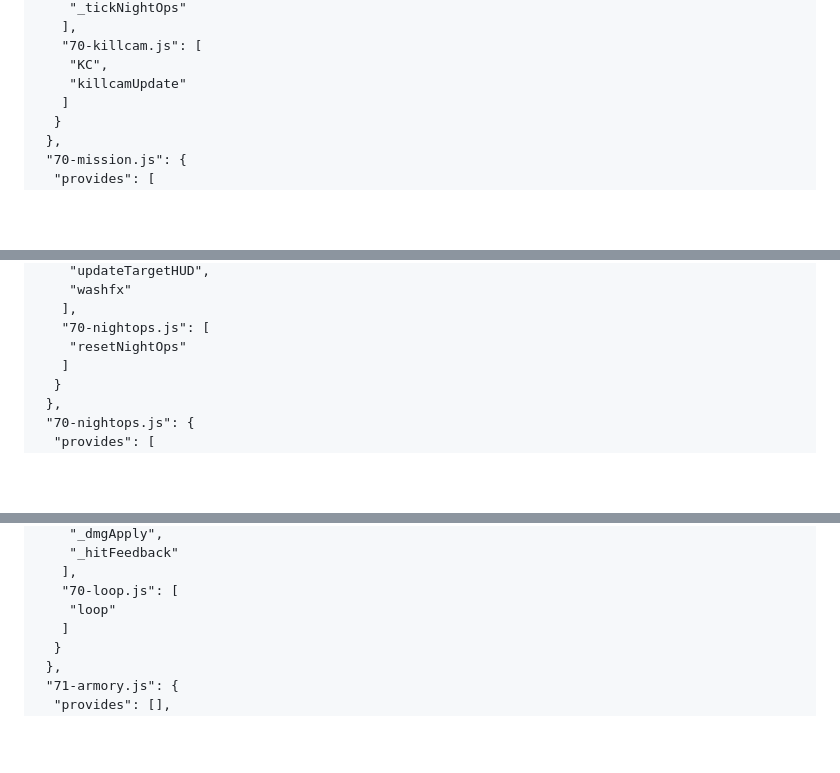
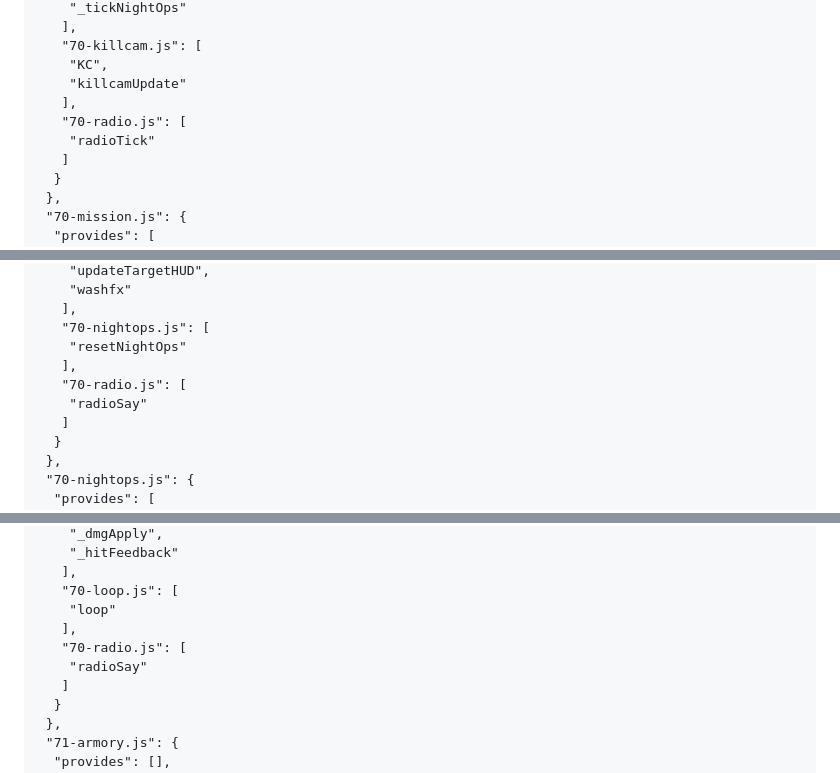
Before and after one commit to huangbin20180206/ah64e-apache-3d, a Markdown page: docs/module-contracts.md, 3 parts joined by grey strips. GitHub-like rendering; blank space fills up the shorter version.

```diff
--- a/docs/module-contracts.md
+++ b/docs/module-contracts.md
@@ -1249,6 +1255,9 @@
    "70-killcam.js": [
     "KC",
     "killcamUpdate"
+   ],
+   "70-radio.js": [
+    "radioTick"
    ]
   }
  },
@@ -1335,6 +1344,9 @@
    ],
    "70-nightops.js": [
     "resetNightOps"
+   ],
+   "70-radio.js": [
+    "radioSay"
    ]
   }
  },
@@ -1535,6 +1566,9 @@
    ],
    "70-loop.js": [
     "loop"
+   ],
+   "70-radio.js": [
+    "radioSay"
    ]
   }
  },
```
Also changed, not shown: other parts of docs/module-contracts.md (+25 -0 lines).
